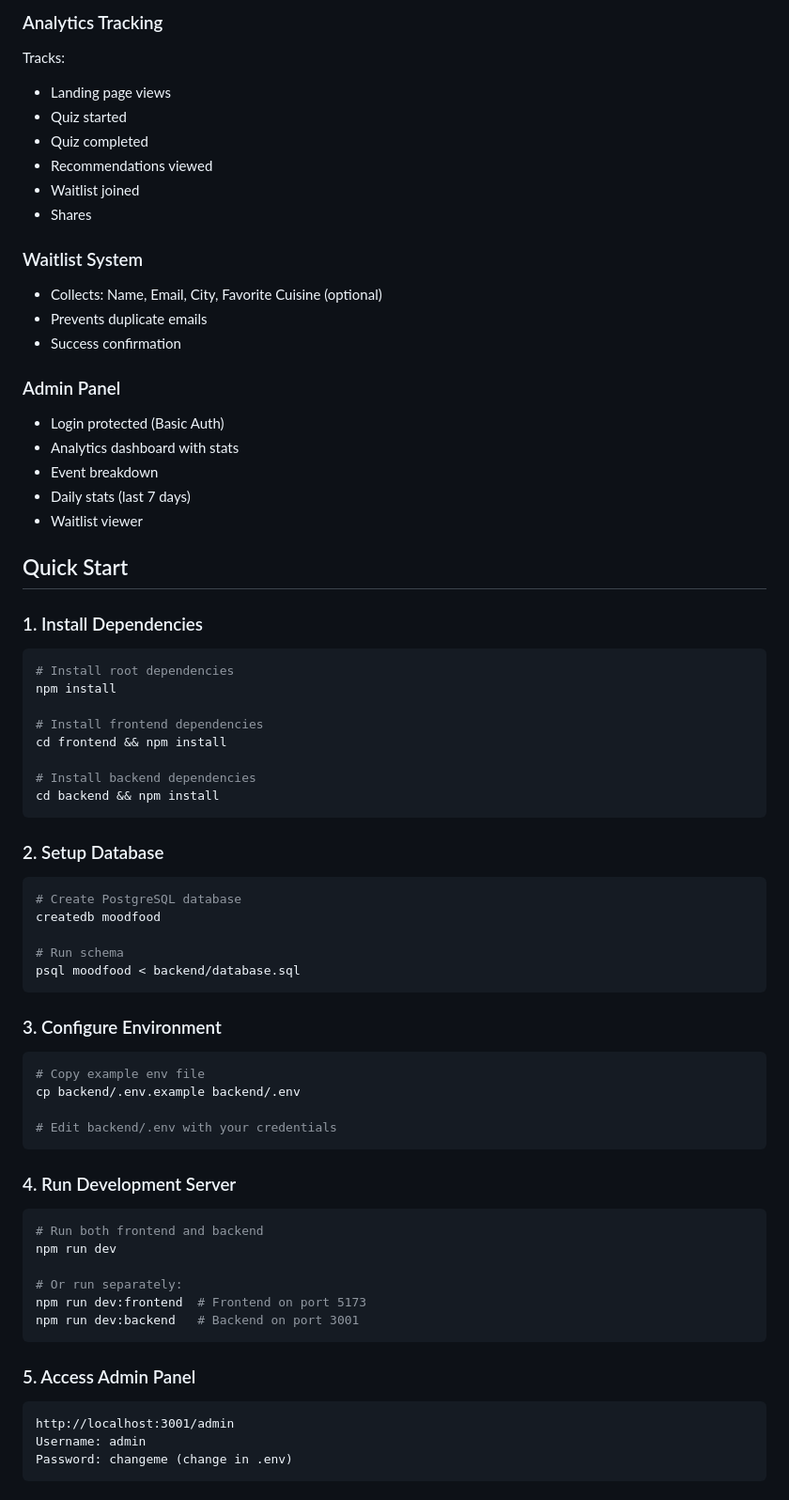
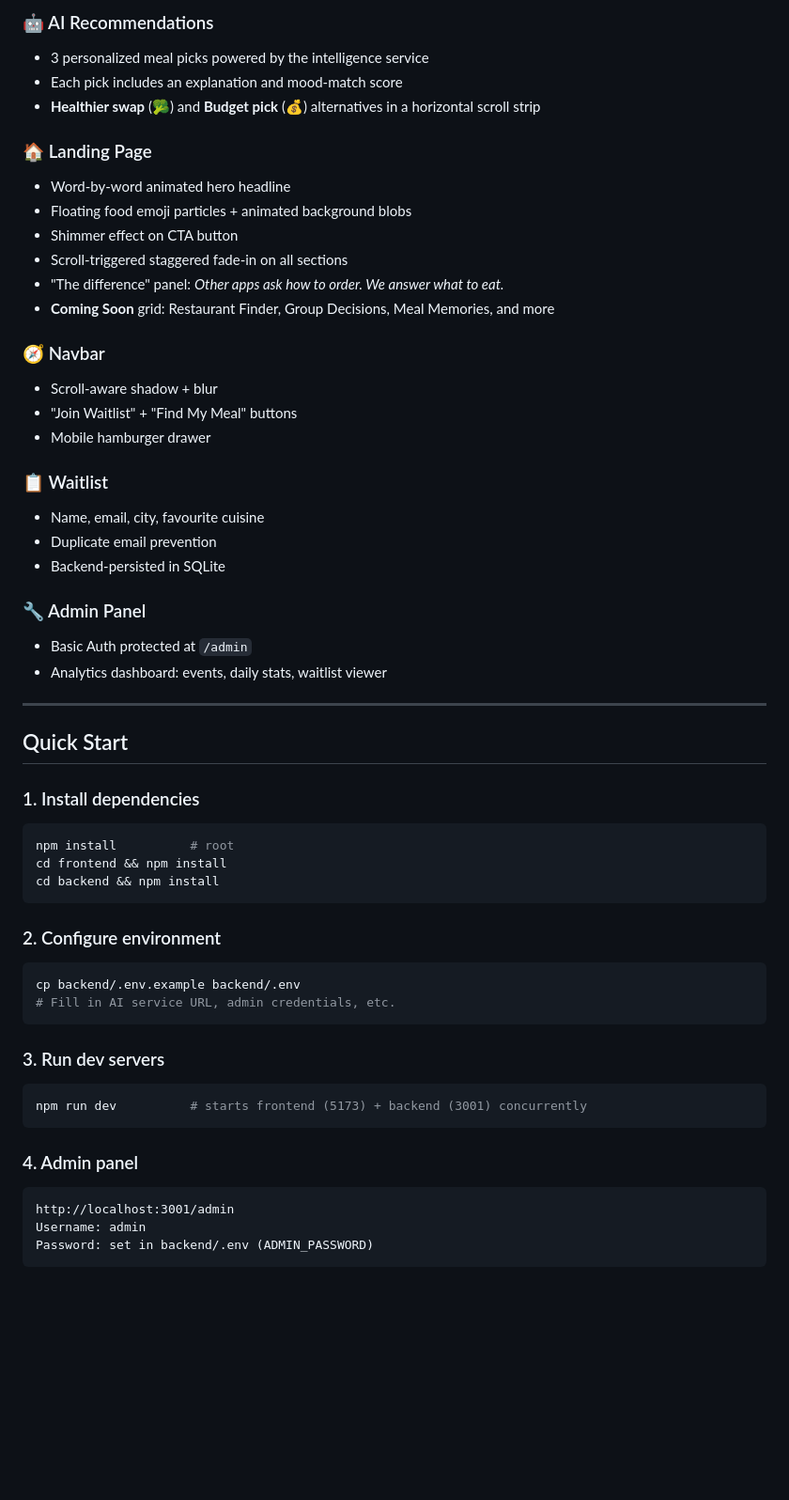
Before and after one commit to PandasCodingSchool/mood-food, a Markdown page: README.md, the part around one of its changes. Shown at 94% size. GitHub-like rendering; blank space fills up the shorter version.

````diff
--- a/README.md
+++ b/README.md
@@ -75,75 +67,66 @@ mood-food-platform/
 
-### Analytics Tracking
-Tracks:
-- Landing page views
-- Quiz started
-- Quiz completed
-- Recommendations viewed
-- Waitlist joined
-- Shares
+### 🤖 AI Recommendations
 
-### Waitlist System
-- Collects: Name, Email, City, Favorite Cuisine (optional)
-- Prevents duplicate emails
-- Success confirmation
+- 3 personalized meal picks powered by the intelligence service
+- Each pick includes an explanation and mood-match score
+- **Healthier swap** (🥦) and **Budget pick** (💰) alternatives in a horizontal scroll strip
 
-### Admin Panel
-- Login protected (Basic Auth)
-- Analytics dashboard with stats
-- Event breakdown
-- Daily stats (last 7 days)
-- Waitlist viewer
+### 🏠 Landing Page
+
+- Word-by-word animated hero headline
+- Floating food emoji particles + animated background blobs
+- Shimmer effect on CTA button
+- Scroll-triggered staggered fade-in on all sections
+- "The difference" panel: _Other apps ask how to order. We answer what to eat._
+- **Coming Soon** grid: Restaurant Finder, Group Decisions, Meal Memories, and more
+
+### 🧭 Navbar
+
+- Scroll-aware shadow + blur
+- "Join Waitlist" + "Find My Meal" buttons
+- Mobile hamburger drawer
+
+### 📋 Waitlist
+
+- Name, email, city, favourite cuisine
+- Duplicate email prevention
+- Backend-persisted in SQLite
+
+### 🔧 Admin Panel
+
+- Basic Auth protected at `/admin`
+- Analytics dashboard: events, daily stats, waitlist viewer
+
+---
 
 ## Quick Start
 
-### 1. Install Dependencies
+### 1. Install dependencies
 
 ```bash
-# Install root dependencies
-npm install
-
-# Install frontend dependencies
+npm install          # root
 cd frontend && npm install
-
-# Install backend dependencies
 cd backend && npm install
 ```
 
-### 2. Setup Database
+### 2. Configure environment
 
 ```bash
-# Create PostgreSQL database
-createdb moodfood
-
-# Run schema
-psql moodfood < backend/database.sql
+cp backend/.env.example backend/.env
+# Fill in AI service URL, admin credentials, etc.
 ```
 
-### 3. Configure Environment
+### 3. Run dev servers
 
 ```bash
-# Copy example env file
-cp backend/.env.example backend/.env
-
-# Edit backend/.env with your credentials
+npm run dev          # starts frontend (5173) + backend (3001) concurrently
 ```
 
-### 4. Run Development Server
-
-```bash
-# Run both frontend and backend
-npm run dev
-
-# Or run separately:
-npm run dev:frontend  # Frontend on port 5173
-npm run dev:backend   # Backend on port 3001
-```
-
-### 5. Access Admin Panel
+### 4. Admin panel
 
 ```
 http://localhost:3001/admin
 Username: admin
-Password: changeme (change in .env)
+Password: set in backend/.env (ADMIN_PASSWORD)
 ```
 
````
Also changed, not shown: other parts of README.md (+87 -130 lines), DEPLOYMENT.md (+145 -102 lines).
